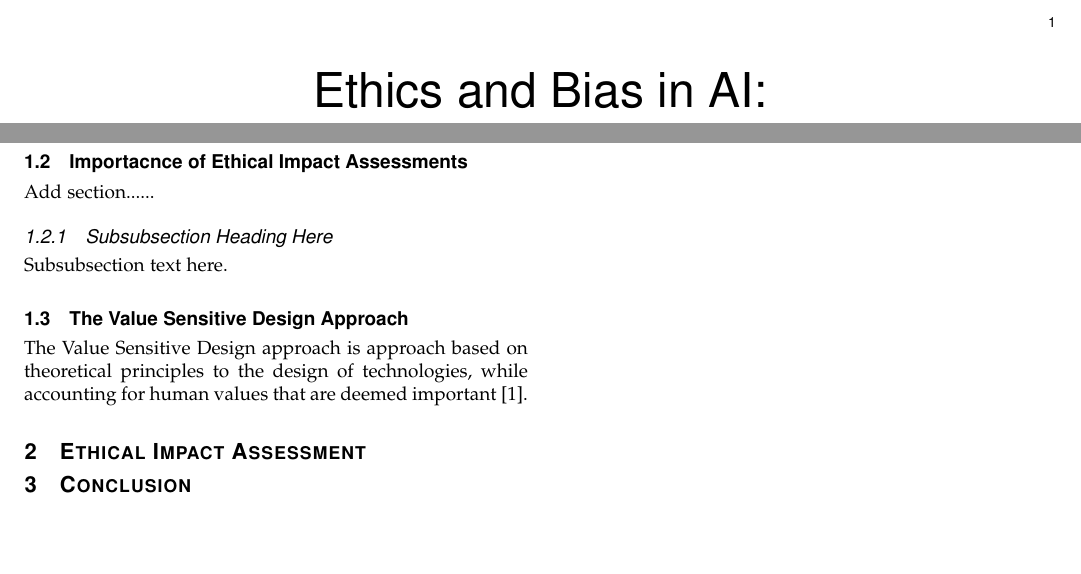
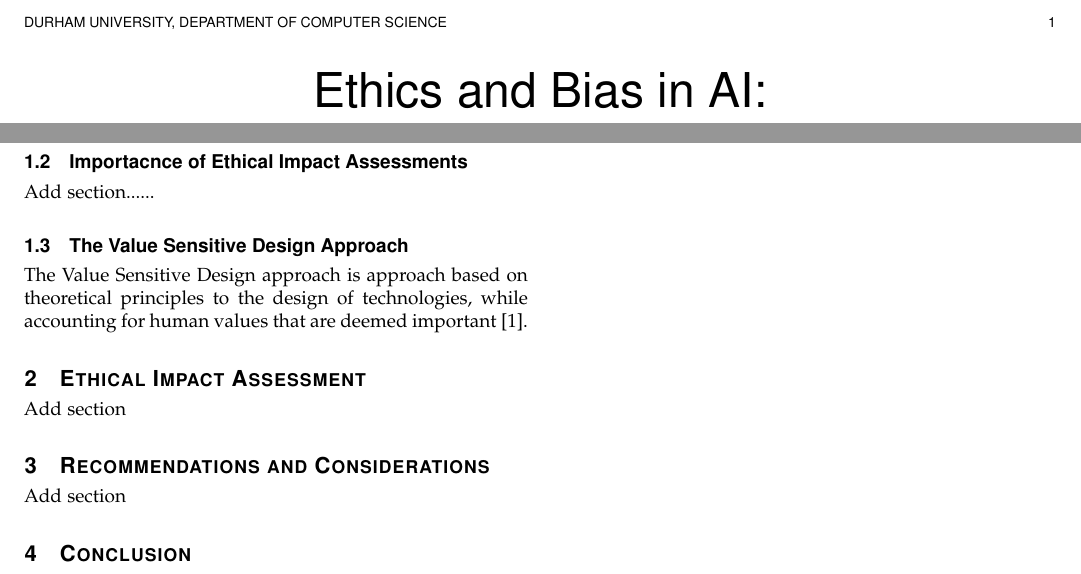
Before and after one commit to Pulindu1/Ethics-and-Bias-in-AI-Report, a LaTeX paper (coursework/Ethics_and_Bias.tex): two parts of the page, joined at a grey line, cut at the place of the change, the shorter picture padded with empty space. Compiled offline with pdfLaTeX.

Commit message:
Updates from Overleaf

```diff
--- a/coursework/Ethics_and_Bias.tex
+++ b/coursework/Ethics_and_Bias.tex
@@ -579,7 +579,7 @@ pdfkeywords={Computer Society, IEEEtran, journal, LaTeX, paper,
 
 
 % The paper headers
-\markboth{}%
+\markboth{Durham University, Department of Computer Science}%
 {Shell \MakeLowercase{\textit{et al.}}: Bare Advanced Demo of IEEEtran.cls for IEEE Computer Society Journals}
 % The only time the second header will appear is for the odd numbered pages
 % after the title page when using the twoside option.
@@ -693,111 +693,16 @@ As artificial intelligence becomes increasingly integral to various fields, its
 \subsection{Importacnce of Ethical Impact Assessments}
 Add section......
 
-\subsubsection{Subsubsection Heading Here}
-Subsubsection text here.
-
 \subsection{The Value Sensitive Design Approach}
 The Value Sensitive Design approach is approach based on theoretical principles to the design of technologies, while accounting for human values that are deemed important \cite{Friedman2009Value}.
 
 \section{Ethical Impact Assessment}
+Add section
+
+\section{Recommendations and Considerations}
+Add section
 
 
-
-
-% An example of a floating figure using the graphicx package.
-% Note that \label must occur AFTER (or within) \caption.
-% For figures, \caption should occur after the \includegraphics.
-% Note that IEEEtran v1.7 and later has special internal code that
-% is designed to preserve the operation of \label within \caption
-% even when the captionsoff option is in effect. However, because
-% of issues like this, it may be the safest practice to put all your
-% \label just after \caption rather than within \caption{}.
-%
-% Reminder: the "draftcls" or "draftclsnofoot", not "draft", class
-% option should be used if it is desired that the figures are to be
-% displayed while in draft mode.
-%
-%\begin{figure}[!t]
-%\centering
-%\includegraphics[width=2.5in]{myfigure}
-% where an .eps filename suffix will be assumed under latex,
-% and a .pdf suffix will be assumed for pdflatex; or what has been declared
-% via \DeclareGraphicsExtensions.
-%\caption{Simulation results for the network.}
-%\label{fig_sim}
-%\end{figure}
-
-% Note that the IEEE typically puts floats only at the top, even when this
-% results in a large percentage of a column being occupied by floats.
-% However, the Computer Society has been known to put floats at the bottom.
-
-
-% An example of a double column floating figure using two subfigures.
-% (The subfig.sty package must be loaded for this to work.)
-% The subfigure \label commands are set within each subfloat command,
-% and the \label for the overall figure must come after \caption.
-% \hfil is used as a separator to get equal spacing.
-% Watch out that the combined width of all the subfigures on a
-% line do not exceed the text width or a line break will occur.
-%
-%\begin{figure*}[!t]
-%\centering
-%\subfloat[Case I]{\includegraphics[width=2.5in]{box}%
-%\label{fig_first_case}}
-%\hfil
-%\subfloat[Case II]{\includegraphics[width=2.5in]{box}%
-%\label{fig_second_case}}
-%\caption{Simulation results for the network.}
-%\label{fig_sim}
-%\end{figure*}
-%
-% Note that often IEEE papers with subfigures do not employ subfigure
-% captions (using the optional argument to \subfloat[]), but instead will
-% reference/describe all of them (a), (b), etc., within the main caption.
-% Be aware that for subfig.sty to generate the (a), (b), etc., subfigure
-% labels, the optional argument to \subfloat must be present. If a
-% subcaption is not desired, just leave its contents blank,
-% e.g., \subfloat[].
-
-
-% An example of a floating table. Note that, for IEEE style tables, the
-% \caption command should come BEFORE the table and, given that table
-% captions serve much like titles, are usually capitalized except for words
-% such as a, an, and, as, at, but, by, for, in, nor, of, on, or, the, to
-% and up, which are usually not capitalized unless they are the first or
-% last word of the caption. Table text will default to \footnotesize as
-% the IEEE normally uses this smaller font for tables.
-% The \label must come after \caption as always.
-%
-%\begin{table}[!t]
-%% increase table row spacing, adjust to taste
-%\renewcommand{\arraystretch}{1.3}
-% if using array.sty, it might be a good idea to tweak the value of
-% \extrarowheight as needed to properly center the text within the cells
-%\caption{An Example of a Table}
-%\label{table_example}
-%\centering
-%% Some packages, such as MDW tools, offer better commands for making tables
-%% than the plain LaTeX2e tabular which is used here.
-%\begin{tabular}{|c||c|}
-%\hline
-%One & Two\\
-%\hline
-%Three & Four\\
-%\hline
-%\end{tabular}
-%\end{table}
-
-
-% Note that the IEEE does not put floats in the very first column
-% - or typically anywhere on the first page for that matter. Also,
-% in-text middle ("here") positioning is typically not used, but it
-% is allowed and encouraged for Computer Society conferences (but
-% not Computer Society journals). Most IEEE journals/conferences use
-% top floats exclusively.
-% Note that, LaTeX2e, unlike IEEE journals/conferences, places
-% footnotes above bottom floats. This can be corrected via the
-% \fnbelowfloat command of the stfloats package.
 
 
 
```
